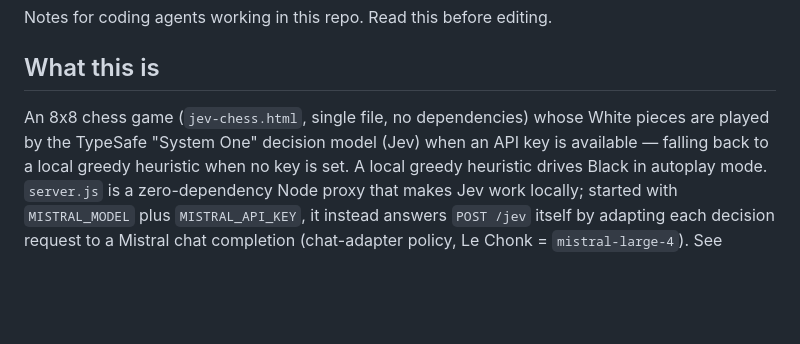
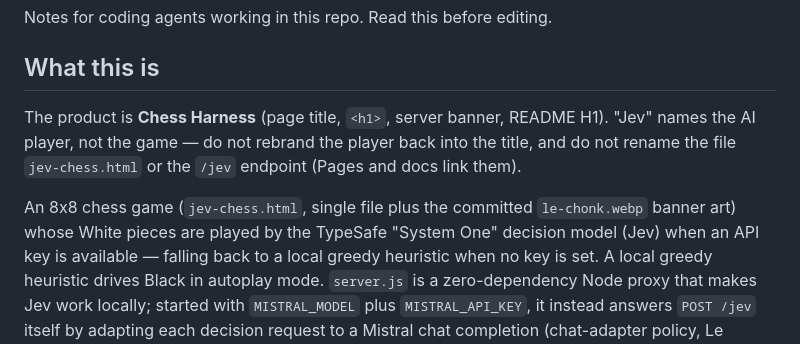
Before and after one commit to dagfinndybvig/Chess, a Markdown page: AGENTS.md, the part around one of its changes. GitHub-like rendering; blank space fills up the shorter version.

```diff
--- a/AGENTS.md
+++ b/AGENTS.md
@@ -4,8 +4,14 @@ Notes for coding agents working in this repo. Read this before editing.
 
 ## What this is
 
-An 8x8 chess game (`jev-chess.html`, single file, no dependencies)
-whose White pieces are played by the TypeSafe "System One" decision
+The product is **Chess Harness** (page title, `<h1>`, server banner,
+README H1). "Jev" names the AI player, not the game — do not rebrand
+the player back into the title, and do not rename the file
+`jev-chess.html` or the `/jev` endpoint (Pages and docs link them).
+
+An 8x8 chess game (`jev-chess.html`, single file plus the committed
+`le-chonk.webp` banner art) whose White pieces are played by the
+TypeSafe "System One" decision
 model (Jev) when an API key is available — falling back to a local
 greedy heuristic when no key is set. A local greedy heuristic drives
 Black in autoplay mode. `server.js` is a zero-dependency Node proxy that
```
Also changed, not shown: other parts of AGENTS.md (+32 -7 lines), 1 other file.
